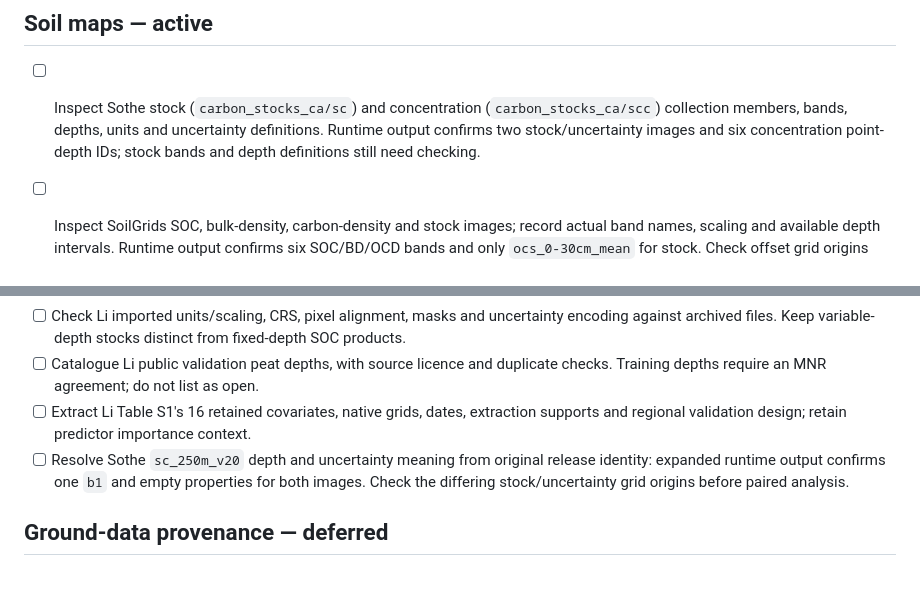
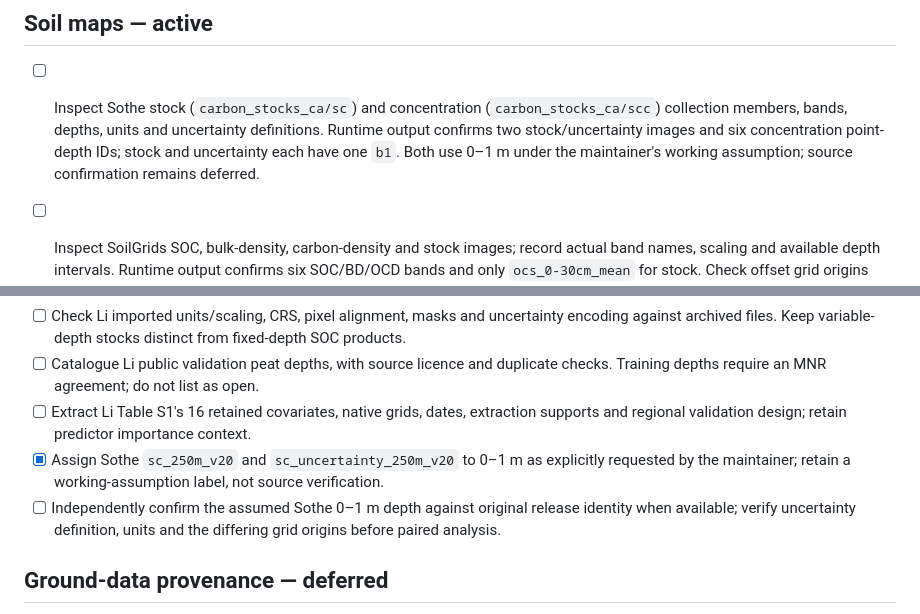
Before and after one commit to CathalD/Carbon_Data_SOD, a Markdown page: TODO.md, 2 parts joined by grey strips. Rendered like a GitHub page; blank space fills up the shorter version.

Commit message:
Record maintainer assumption of 0–1 m depth for Sothe stock and uncertainty

```diff
--- a/TODO.md
+++ b/TODO.md
@@ -4,7 +4,7 @@ Updated 15 October 2026. Current priority: complete numerical/provenance checks
 
 ## Soil maps — active
 
-- [ ] Inspect Sothe stock (`carbon_stocks_ca/sc`) and concentration (`carbon_stocks_ca/scc`) collection members, bands, depths, units and uncertainty definitions. Runtime output confirms two stock/uncertainty images and six concentration point-depth IDs; stock bands and depth definitions still need checking.
+- [ ] Inspect Sothe stock (`carbon_stocks_ca/sc`) and concentration (`carbon_stocks_ca/scc`) collection members, bands, depths, units and uncertainty definitions. Runtime output confirms two stock/uncertainty images and six concentration point-depth IDs; stock and uncertainty each have one `b1`. Both use 0–1 m under the maintainer's working assumption; source confirmation remains deferred.
 - [ ] Inspect SoilGrids SOC, bulk-density, carbon-density and stock images; record actual band names, scaling and available depth intervals. Runtime output confirms six SOC/BD/OCD bands and only `ocs_0-30cm_mean` for stock. Check offset grid origins before pixelwise operations.
 - [x] Record completed Geng prediction uploads: all ten exact BD/SOC image IDs supplied on 15 October 2026, each with one band, under ImageCollection `projects/northstarlabs/assets/canada_carbon_collection`. Maintainer runtime output also loads all ten expected IDs, with none missing or extra.
 - [ ] Complete metadata and numerical QC for all ten supplied Geng image IDs: 100 m grid/CRS, alignment, band names, stored scaling, NoData and physical units. Runtime access is confirmed in supplied output; provider physical units are SOC % and BD g/cm³.
@@ -31,7 +31,8 @@ Updated 15 October 2026. Current priority: complete numerical/provenance checks
 - [ ] Check Li imported units/scaling, CRS, pixel alignment, masks and uncertainty encoding against archived files. Keep variable-depth stocks distinct from fixed-depth SOC products.
 - [ ] Catalogue Li public validation peat depths, with source licence and duplicate checks. Training depths require an MNR agreement; do not list as open.
 - [ ] Extract Li Table S1's 16 retained covariates, native grids, dates, extraction supports and regional validation design; retain predictor importance context.
-- [ ] Resolve Sothe `sc_250m_v20` depth and uncertainty meaning from original release identity: expanded runtime output confirms one `b1` and empty properties for both images. Check the differing stock/uncertainty grid origins before paired analysis.
+- [x] Assign Sothe `sc_250m_v20` and `sc_uncertainty_250m_v20` to 0–1 m as explicitly requested by the maintainer; retain a working-assumption label, not source verification.
+- [ ] Independently confirm the assumed Sothe 0–1 m depth against original release identity when available; verify uncertainty definition, units and the differing grid origins before paired analysis.
 
 ## Ground-data provenance — deferred
 
```
